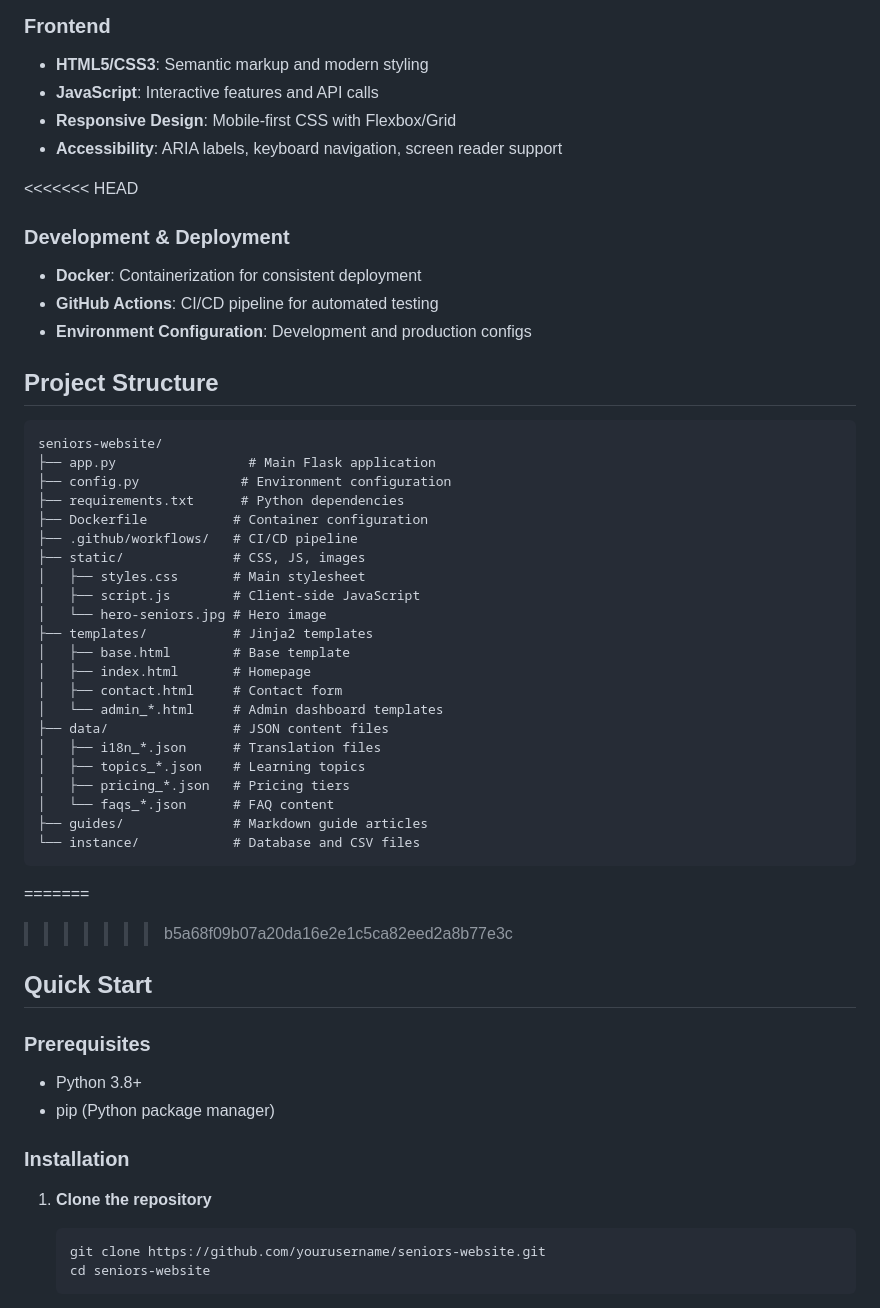
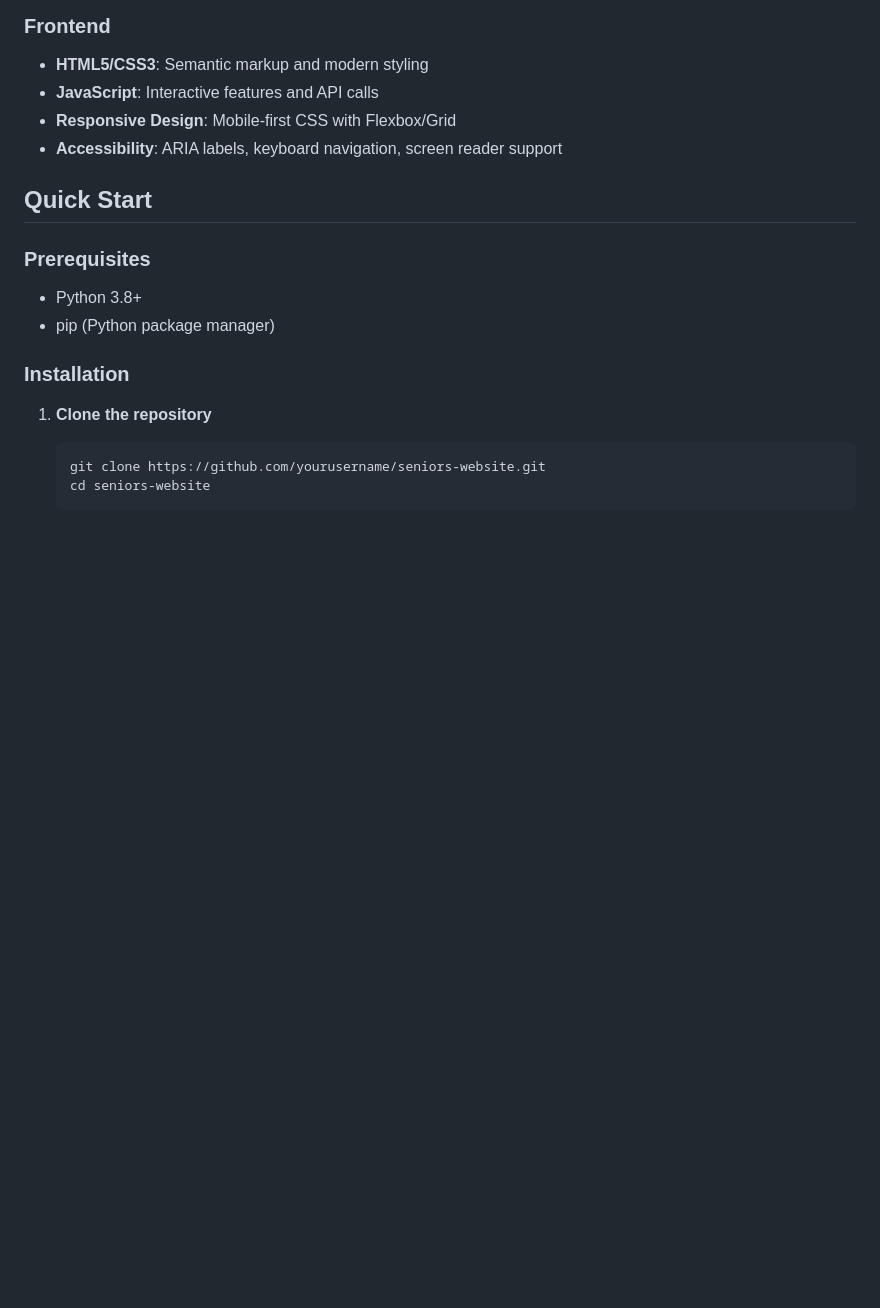
Before and after one commit to Gh110ost007/Senior-website, a Markdown page: README.md, the part around the change. Drawn GitHub-style; blank space fills up the shorter version.

````diff
--- a/README.md
+++ b/README.md
@@ -65,41 +65,6 @@ This inspired me to create a platform that makes technology learning accessible
 - **JavaScript**: Interactive features and API calls
 - **Responsive Design**: Mobile-first CSS with Flexbox/Grid
 - **Accessibility**: ARIA labels, keyboard navigation, screen reader support
-
-<<<<<<< HEAD
-### Development & Deployment
-- **Docker**: Containerization for consistent deployment
-- **GitHub Actions**: CI/CD pipeline for automated testing
-- **Environment Configuration**: Development and production configs
-
-## Project Structure
-
-```
-seniors-website/
-├── app.py                 # Main Flask application
-├── config.py             # Environment configuration
-├── requirements.txt      # Python dependencies
-├── Dockerfile           # Container configuration
-├── .github/workflows/   # CI/CD pipeline
-├── static/              # CSS, JS, images
-│   ├── styles.css       # Main stylesheet
-│   ├── script.js        # Client-side JavaScript
-│   └── hero-seniors.jpg # Hero image
-├── templates/           # Jinja2 templates
-│   ├── base.html        # Base template
-│   ├── index.html       # Homepage
-│   ├── contact.html     # Contact form
-│   └── admin_*.html     # Admin dashboard templates
-├── data/                # JSON content files
-│   ├── i18n_*.json      # Translation files
-│   ├── topics_*.json    # Learning topics
-│   ├── pricing_*.json   # Pricing tiers
-│   └── faqs_*.json      # FAQ content
-├── guides/              # Markdown guide articles
-└── instance/            # Database and CSV files
-```
-=======
->>>>>>> b5a68f09b07a20da16e2e1c5ca82eed2a8b77e3c
 
 ## Quick Start
 
````
